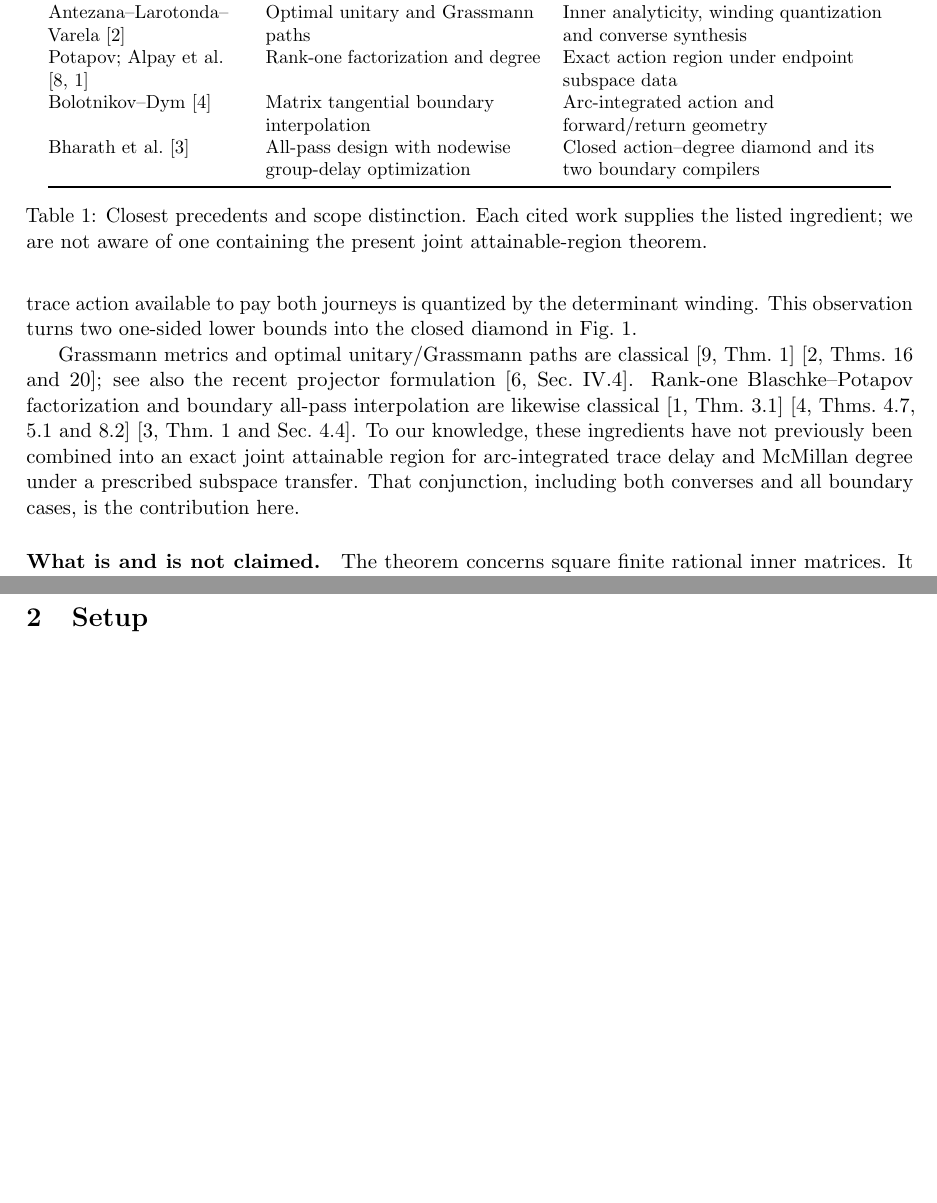
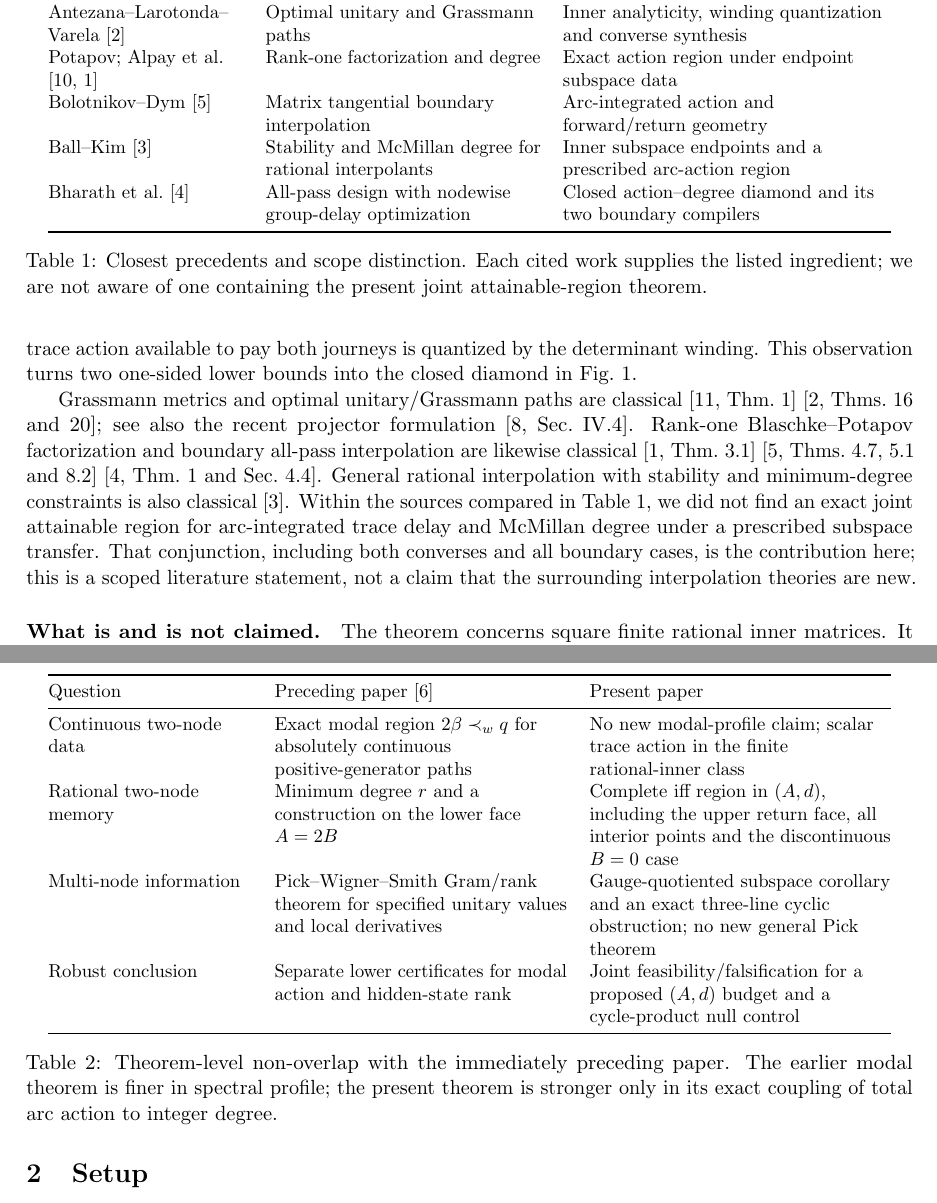
Before and after one commit to lluiseriksson/finite-sample-spectral-certificates, a LaTeX paper (paper_exact_action_memory/main.tex, which reads paper_exact_action_memory/references.bib): two parts of pages 2 and 3 of 11, joined at a grey line, cut so that both start at the same text, the shorter picture padded with empty space. Compiled offline with pdfLaTeX.

Commit message:
clarify theorem-level novelty before submission

```diff
--- a/paper_exact_action_memory/main.tex
+++ b/paper_exact_action_memory/main.tex
@@ -117,11 +117,14 @@ projector formulation \cite[Sec.~IV.4]{Huang2026}.  Rank-one
 Blaschke--Potapov factorization and boundary all-pass interpolation are
 likewise classical \cite[Thm.~3.1]{AlpayJorgensenLewkowicz2016}
 \cite[Thms.~4.7, 5.1 and 8.2]{BolotnikovDym2006}
-\cite[Thm.~1 and Sec.~4.4]{BharathEtAl2023}.  To our knowledge, these
-ingredients have not previously been combined into an exact joint
-attainable region for arc-integrated trace delay and McMillan degree under a
-prescribed subspace transfer.  That conjunction, including both converses
-and all boundary cases, is the contribution here.
+\cite[Thm.~1 and Sec.~4.4]{BharathEtAl2023}.  General rational interpolation
+with stability and minimum-degree constraints is also classical
+\cite{BallKim1994}.  Within the sources compared in \cref{tab:precedent}, we
+did not find an exact joint attainable region for arc-integrated trace delay
+and McMillan degree under a prescribed subspace transfer.  That conjunction,
+including both converses and all boundary cases, is the contribution here;
+this is a scoped literature statement, not a claim that the surrounding
+interpolation theories are new.
 
 \begin{figure}[t]
  \centering
@@ -163,6 +166,9 @@ Potapov; Alpay et al.\ \cite{Potapov1955,AlpayJorgensenLewkowicz2016}
 Bolotnikov--Dym \cite{BolotnikovDym2006}
 & Matrix tangential boundary interpolation
 & Arc-integrated action and forward/return geometry \\
+Ball--Kim \cite{BallKim1994}
+& Stability and McMillan degree for rational interpolants
+& Inner subspace endpoints and a prescribed arc-action region \\
 Bharath et al.\ \cite{BharathEtAl2023}
 & All-pass design with nodewise group-delay optimization
 & Closed action--degree diamond and its two boundary compilers \\
@@ -172,6 +178,35 @@ Bharath et al.\ \cite{BharathEtAl2023}
 the listed ingredient; we are not aware of one containing the present joint
 attainable-region theorem.}
 \label{tab:precedent}
+\end{table}
+
+\begin{table}[t]
+\centering
+\small
+\begin{tabular}{@{}>{\raggedright\arraybackslash}p{0.23\linewidth}
+>{\raggedright\arraybackslash}p{0.33\linewidth}
+>{\raggedright\arraybackslash}p{0.34\linewidth}@{}}
+\toprule
+Question & Preceding paper \cite{ErikssonDelayRegions2026} & Present paper \\
+\midrule
+Continuous two-node data
+& Exact modal region $2\beta\prec_w q$ for absolutely continuous positive-generator paths
+& No new modal-profile claim; scalar trace action in the finite rational-inner class \\
+Rational two-node memory
+& Minimum degree $r$ and a construction on the lower face $A=2B$
+& Complete iff region in $(A,d)$, including the upper return face, all interior points and the discontinuous $B=0$ case \\
+Multi-node information
+& Pick--Wigner--Smith Gram/rank theorem for specified unitary values and local derivatives
+& Gauge-quotiented subspace corollary and an exact three-line cyclic obstruction; no new general Pick theorem \\
+Robust conclusion
+& Separate lower certificates for modal action and hidden-state rank
+& Joint feasibility/falsification for a proposed $(A,d)$ budget and a cycle-product null control \\
+\bottomrule
+\end{tabular}
+\caption{Theorem-level non-overlap with the immediately preceding paper.
+The earlier modal theorem is finer in spectral profile; the present theorem
+is stronger only in its exact coupling of total arc action to integer degree.}
+\label{tab:companion}
 \end{table}
 
 \section{Setup}
--- a/paper_exact_action_memory/references.bib
+++ b/paper_exact_action_memory/references.bib
@@ -27,3 +27,8 @@
   series = {Memoirs of the American Mathematical Society},
   volume = {181}, number = {856}, publisher = {American Mathematical Society},
   year = {2006}, doi = {10.1090/memo/0856}
+}
+
+@article{BallKim1994,
+  author = {Joseph A. Ball and Jeongook Kim},
+  title = {Stability and {McMillan} Degree for Rational Matrix Interpolants},
```
Also changed, not shown: paper_exact_action_memory/README.md, paper_exact_action_memory/action_memory_diamond.pdf, paper_exact_action_memory/main.tex (5 more changed lines), paper_exact_action_memory/references.bib (10 more changed lines), 1 other file.
